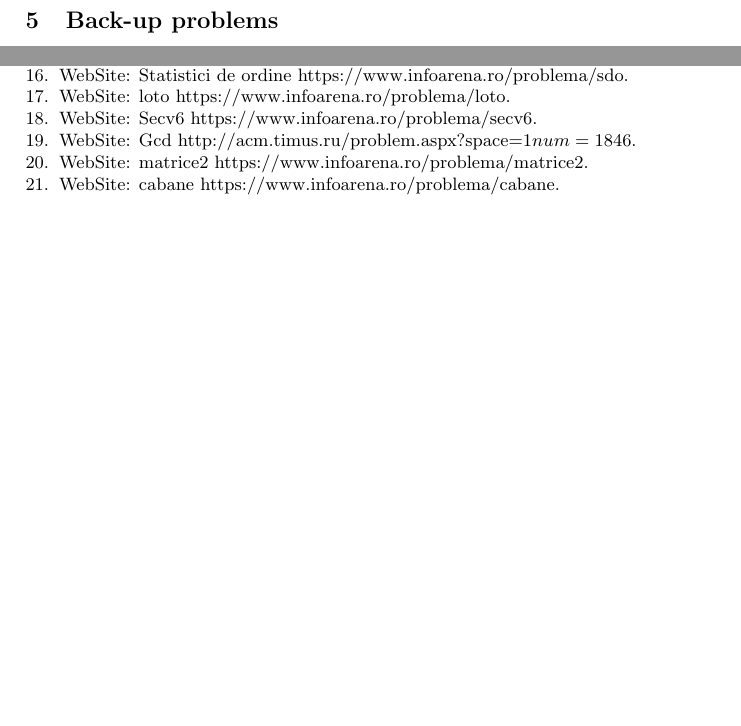
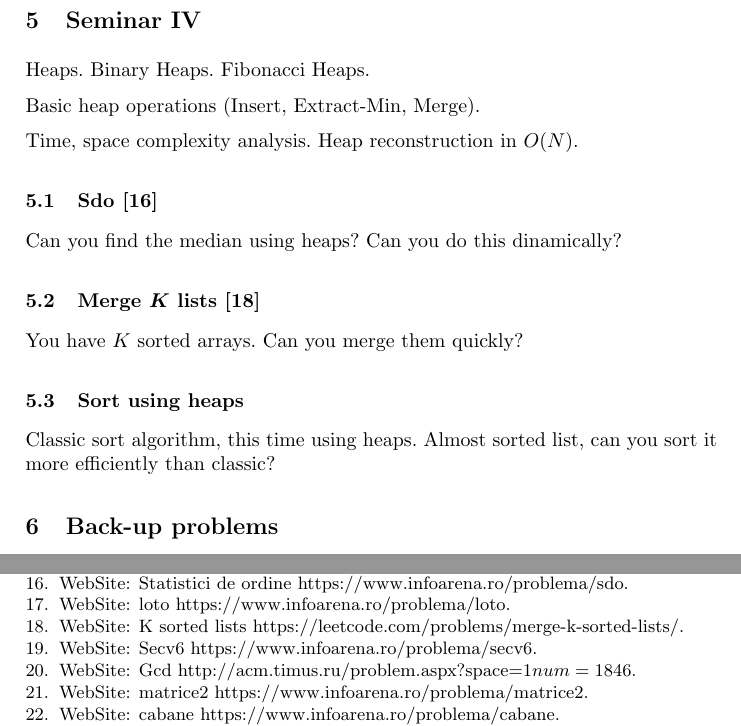
Before and after one commit to rdragos/data_and_algo-seminar, a LaTeX paper (Seminar_1/llncs.tex): two parts of pages 4 and 5 of 5, joined at a grey line, cut at the place of the change, the shorter picture padded with empty space. Compiled offline with pdfLaTeX; a LaTeX package or settings file that is missing is left out.

Commit message:
added 4th seminar

```diff
--- a/Seminar_1/llncs.tex
+++ b/Seminar_1/llncs.tex
@@ -129,6 +129,24 @@ Binary search. Fast exponentiation. K'th element. Time complexity proofs (at lea
 	As a further challenge, consider that you can't store $O(N)$ elements. Can you do dynamic medians?
 \subsection{Loto \cite{website:infoarena/loto}}
 
+\section{Seminar IV}
+
+Heaps. Binary Heaps. Fibonacci Heaps.
+
+Basic heap operations (Insert, Extract-Min, Merge).
+
+Time, space complexity analysis.
+Heap reconstruction in $O(N)$.
+
+\subsection{Sdo \cite{website:infoarena/sdo}}
+Can you find the median using heaps? Can you do this dinamically?
+
+\subsection{Merge $K$ lists \cite{website:leetcode/merge}}
+You have $K$ sorted arrays. Can you merge them quickly?
+
+\subsection{Sort using heaps}
+Classic sort algorithm, this time using heaps. Almost sorted list, can you sort it more efficiently than classic?
+
 %things to cover: divide and conquer, recurrence relations, binary search trees (AVL), huffman encoding, quick sort, heapsort, hashing, graphs, mst
 %some problems as backups:
 %telina: have a string s(1)...s(n): choose for each i (n->1) if you keep the string or reverse it's suffix
```
Also changed, not shown: Seminar_1/llncs.bib (+5 -1 lines), allSeminars.pdf.
